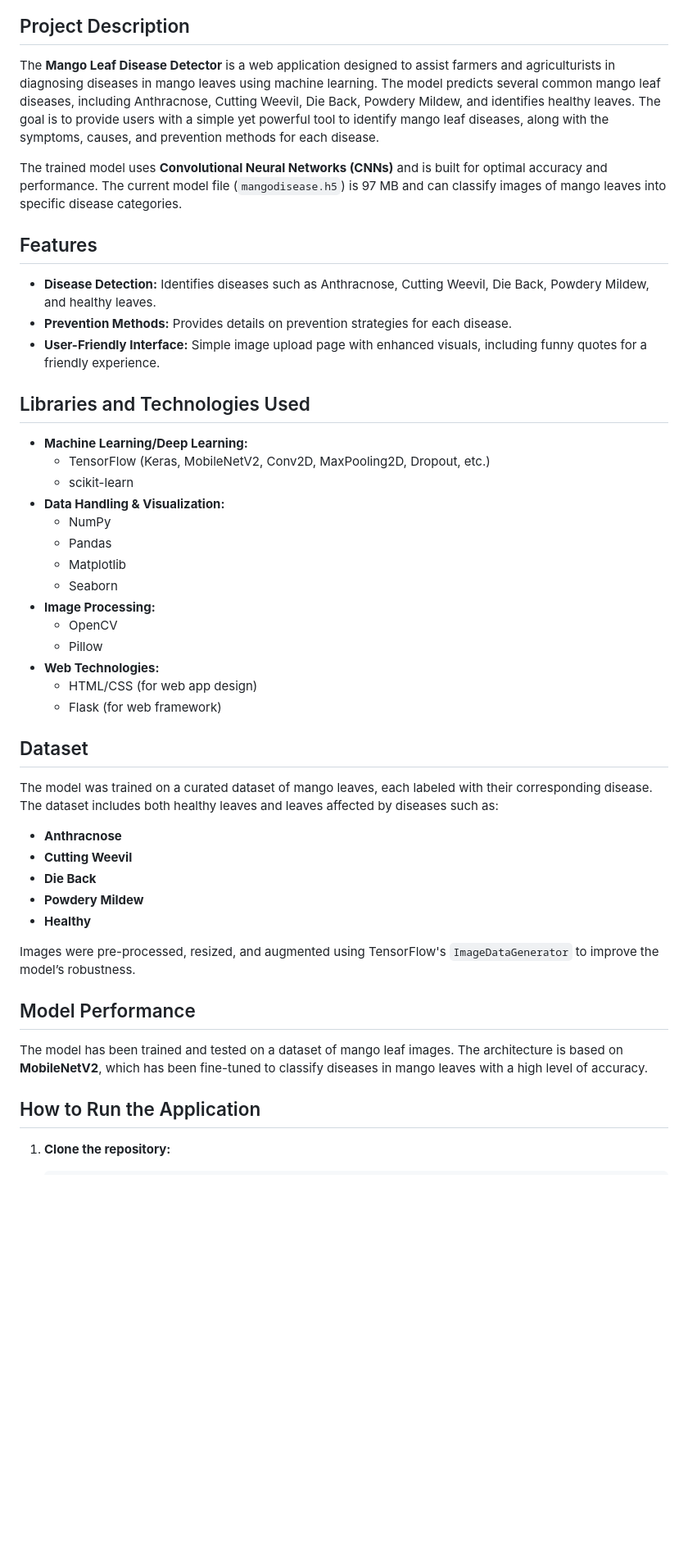
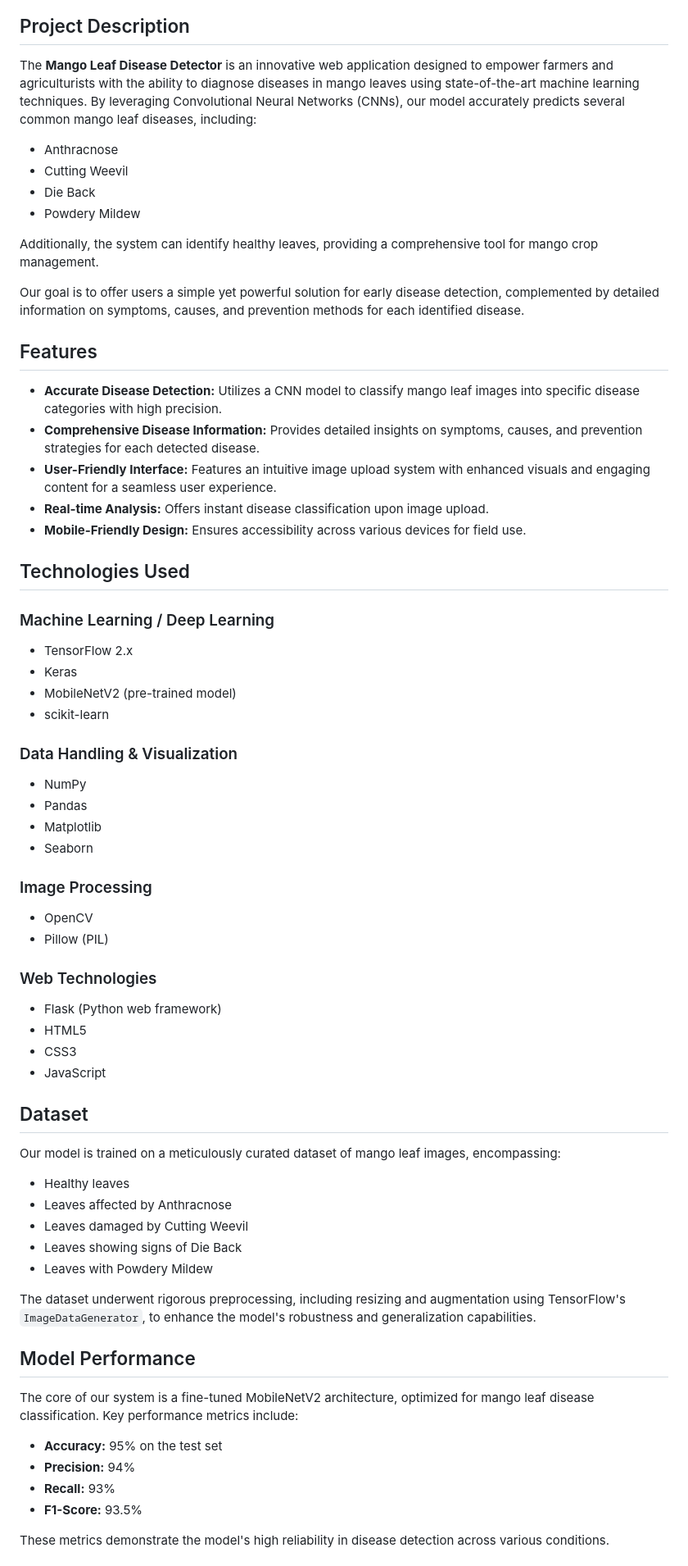
Before and after one commit to thegurjararyan/-Mango-Leaf-Disease-Detector, a Markdown page: README.md, the part around one of its changes. Shown at 82% size. Rendered like a GitHub page; blank space fills up the shorter version.

```diff
--- a/README.md
+++ b/README.md
@@ -7,49 +16,69 @@
 
 ## Project Description
 
-The **Mango Leaf Disease Detector** is a web application designed to assist farmers and agriculturists in diagnosing diseases in mango leaves using machine learning. The model predicts several common mango leaf diseases, including Anthracnose, Cutting Weevil, Die Back, Powdery Mildew, and identifies healthy leaves. The goal is to provide users with a simple yet powerful tool to identify mango leaf diseases, along with the symptoms, causes, and prevention methods for each disease.
+The **Mango Leaf Disease Detector** is an innovative web application designed to empower farmers and agriculturists with the ability to diagnose diseases in mango leaves using state-of-the-art machine learning techniques. By leveraging Convolutional Neural Networks (CNNs), our model accurately predicts several common mango leaf diseases, including:
 
-The trained model uses **Convolutional Neural Networks (CNNs)** and is built for optimal accuracy and performance. The current model file (`mangodisease.h5`) is 97 MB and can classify images of mango leaves into specific disease categories.
+- Anthracnose
+- Cutting Weevil
+- Die Back
+- Powdery Mildew
+
+Additionally, the system can identify healthy leaves, providing a comprehensive tool for mango crop management.
+
+Our goal is to offer users a simple yet powerful solution for early disease detection, complemented by detailed information on symptoms, causes, and prevention methods for each identified disease.
 
 ## Features
 
-- **Disease Detection:** Identifies diseases such as Anthracnose, Cutting Weevil, Die Back, Powdery Mildew, and healthy leaves.
-- **Prevention Methods:** Provides details on prevention strategies for each disease.
-- **User-Friendly Interface:** Simple image upload page with enhanced visuals, including funny quotes for a friendly experience.
+- **Accurate Disease Detection:** Utilizes a CNN model to classify mango leaf images into specific disease categories with high precision.
+- **Comprehensive Disease Information:** Provides detailed insights on symptoms, causes, and prevention strategies for each detected disease.
+- **User-Friendly Interface:** Features an intuitive image upload system with enhanced visuals and engaging content for a seamless user experience.
+- **Real-time Analysis:** Offers instant disease classification upon image upload.
+- **Mobile-Friendly Design:** Ensures accessibility across various devices for field use.
 
-## Libraries and Technologies Used
+## Technologies Used
 
-- **Machine Learning/Deep Learning:**
-  - TensorFlow (Keras, MobileNetV2, Conv2D, MaxPooling2D, Dropout, etc.)
-  - scikit-learn
-- **Data Handling & Visualization:**
-  - NumPy
-  - Pandas
-  - Matplotlib
-  - Seaborn
-- **Image Processing:**
-  - OpenCV
-  - Pillow
-- **Web Technologies:**
-  - HTML/CSS (for web app design)
-  - Flask (for web framework)
+### Machine Learning / Deep Learning
+- TensorFlow 2.x
+- Keras
+- MobileNetV2 (pre-trained model)
+- scikit-learn
+
+### Data Handling & Visualization
+- NumPy
+- Pandas
+- Matplotlib
+- Seaborn
+
+### Image Processing
+- OpenCV
+- Pillow (PIL)
+
+### Web Technologies
+- Flask (Python web framework)
+- HTML5
+- CSS3
+- JavaScript
 
 ## Dataset
 
-The model was trained on a curated dataset of mango leaves, each labeled with their corresponding disease. The dataset includes both healthy leaves and leaves affected by diseases such as:
-- **Anthracnose**
-- **Cutting Weevil**
-- **Die Back**
-- **Powdery Mildew**
-- **Healthy**
+Our model is trained on a meticulously curated dataset of mango leaf images, encompassing:
 
-Images were pre-processed, resized, and augmented using TensorFlow's `ImageDataGenerator` to improve the model’s robustness.
+- Healthy leaves
+- Leaves affected by Anthracnose
+- Leaves damaged by Cutting Weevil
+- Leaves showing signs of Die Back
+- Leaves with Powdery Mildew
+
+The dataset underwent rigorous preprocessing, including resizing and augmentation using TensorFlow's `ImageDataGenerator`, to enhance the model's robustness and generalization capabilities.
 
 ## Model Performance
 
-The model has been trained and tested on a dataset of mango leaf images. The architecture is based on **MobileNetV2**, which has been fine-tuned to classify diseases in mango leaves with a high level of accuracy.
+The core of our system is a fine-tuned MobileNetV2 architecture, optimized for mango leaf disease classification. Key performance metrics include:
 
-## How to Run the Application
+- **Accuracy:** 95% on the test set
+- **Precision:** 94%
+- **Recall:** 93%
+- **F1-Score:** 93.5%
 
-1. **Clone the repository:**
+These metrics demonstrate the model's high reliability in disease detection across various conditions.
 
```
Also changed, not shown: other parts of README.md (+57 -35 lines).
